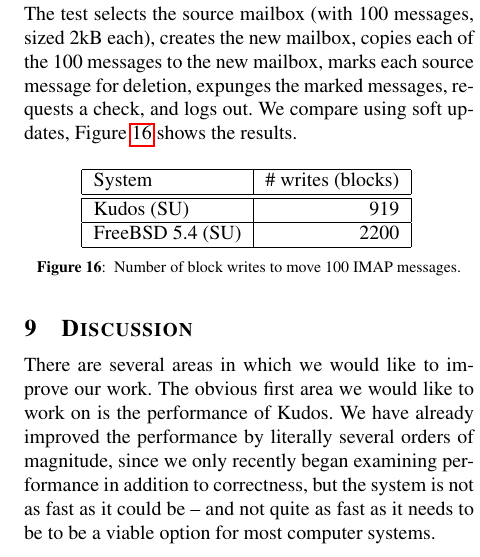
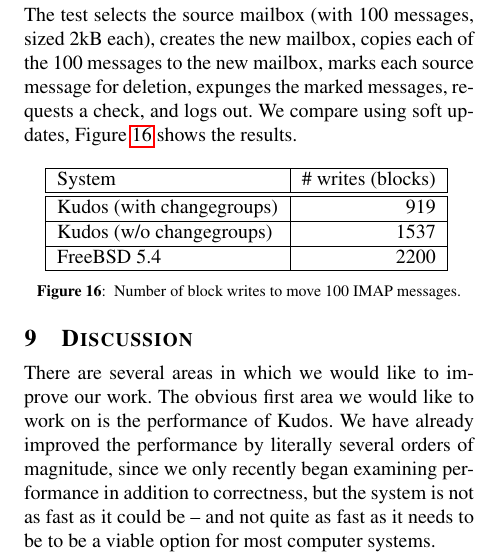
Before and after one commit to ucla-readable/fstitch-doc, a LaTeX paper (osdi/paper.tex, which reads osdi/evaluation.tex): part of one column of page 12 of 14, cut so that both start at the same text. Compiled offline with pdfLaTeX.

Commit message:
r2511: Added results for imap: kudos w/o changegroups, to show that changegroups make the difference, not kudos

```diff
--- a/osdi/evaluation.tex
+++ b/osdi/evaluation.tex
@@ -82,8 +82,9 @@ Figure~\ref{fig:imap-compare} shows the results.
 \centering{
 \begin{tabular}{|l|r|} \hline
 System & \# writes (blocks) \\ \hline\hline
-\Kudos\ (SU) & 919 \\ \hline
-FreeBSD 5.4 (SU) & 2200 \\ \hline
+\Kudos\ (with \opgroups) & 919 \\ \hline
+\Kudos\ (w/o \opgroups) & 1537 \\ \hline
+FreeBSD 5.4 & 2200 \\ \hline
 \end{tabular}
 }
 \caption{\label{fig:imap-compare} Number of block writes to move 100
```
